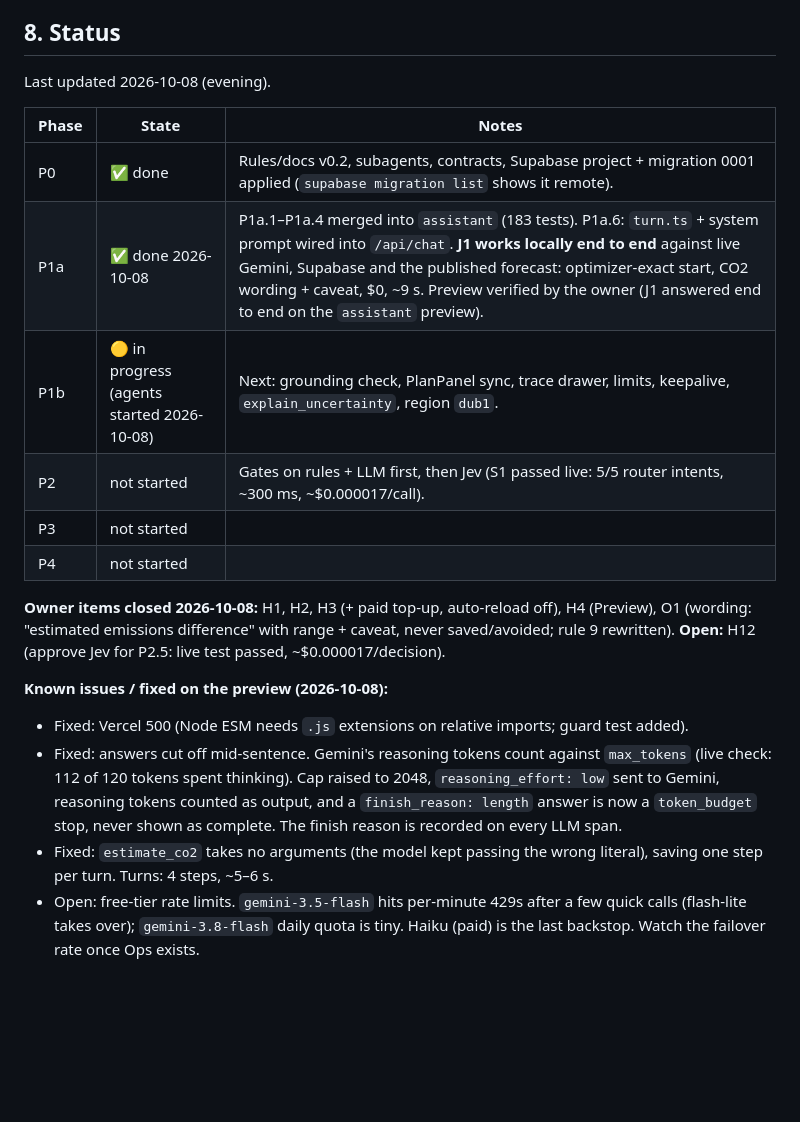
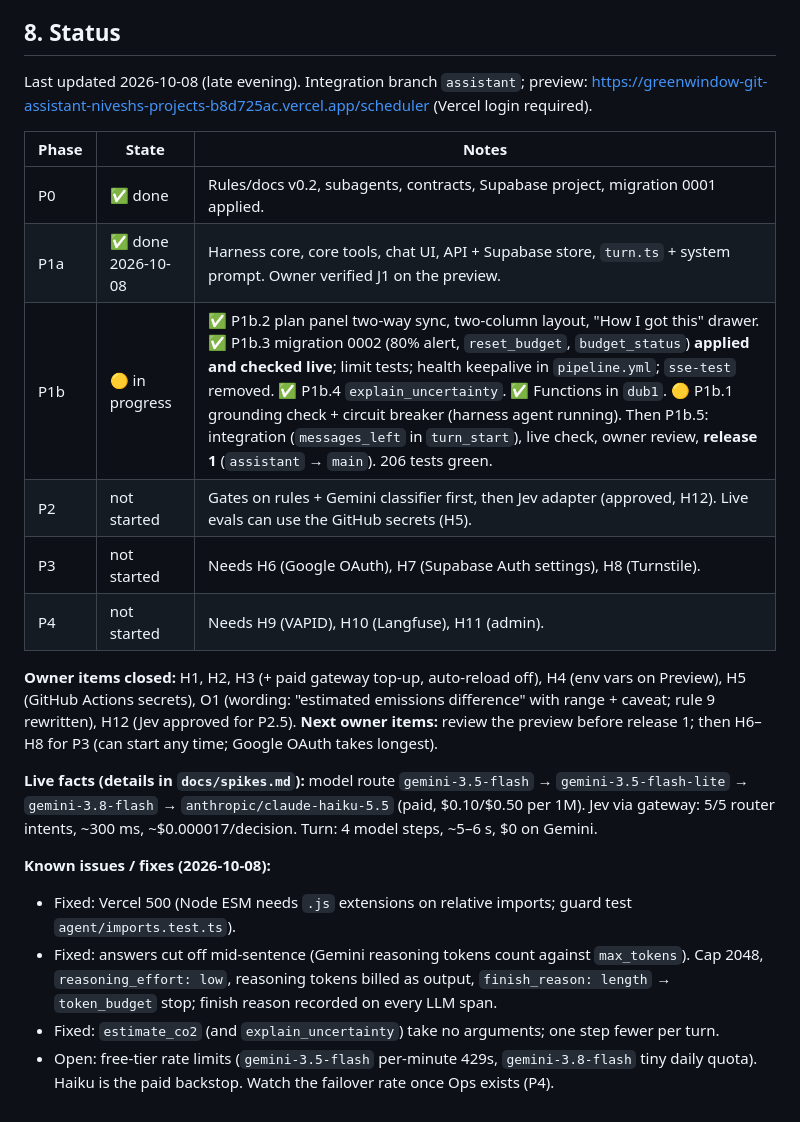
Before and after one commit to nivesh22/greenwindow, a Markdown page: docs/agent-execution-plan.md, the part around one of its changes. GitHub-like rendering; blank space fills up the shorter version.

Commit message:
Execution plan: status update (P1b progress, owner items H5/H12 closed)
Co-Authored-By: Claude Opus 5.5 <noreply@anthropic.com>

```diff
--- a/docs/agent-execution-plan.md
+++ b/docs/agent-execution-plan.md
@@ -225,21 +225,23 @@ Also generated by the owner, server-only: `CRON_SECRET` (P3, also stored in Supa
 
 ## 8. Status
 
-Last updated 2026-10-08 (evening).
+Last updated 2026-10-08 (late evening). Integration branch `assistant`; preview: https://greenwindow-git-assistant-niveshs-projects-b8d725ac.vercel.app/scheduler (Vercel login required).
 
 | Phase | State | Notes |
 |-------|-------|-------|
-| P0 | ✅ done | Rules/docs v0.2, subagents, contracts, Supabase project + migration 0001 applied (`supabase migration list` shows it remote). |
-| P1a | ✅ done 2026-10-08 | P1a.1–P1a.4 merged into `assistant` (183 tests). P1a.6: `turn.ts` + system prompt wired into `/api/chat`. **J1 works locally end to end** against live Gemini, Supabase and the published forecast: optimizer-exact start, CO2 wording + caveat, $0, ~9 s. Preview verified by the owner (J1 answered end to end on the `assistant` preview). |
-| P1b | 🟡 in progress (agents started 2026-10-08) | Next: grounding check, PlanPanel sync, trace drawer, limits, keepalive, `explain_uncertainty`, region `dub1`. |
-| P2 | not started | Gates on rules + LLM first, then Jev (S1 passed live: 5/5 router intents, ~300 ms, ~$0.000017/call). |
-| P3 | not started | |
-| P4 | not started | |
+| P0 | ✅ done | Rules/docs v0.2, subagents, contracts, Supabase project, migration 0001 applied. |
+| P1a | ✅ done 2026-10-08 | Harness core, core tools, chat UI, API + Supabase store, `turn.ts` + system prompt. Owner verified J1 on the preview. |
+| P1b | 🟡 in progress | ✅ P1b.2 plan panel two-way sync, two-column layout, "How I got this" drawer. ✅ P1b.3 migration 0002 (80% alert, `reset_budget`, `budget_status`) **applied and checked live**; limit tests; health keepalive in `pipeline.yml`; `sse-test` removed. ✅ P1b.4 `explain_uncertainty`. ✅ Functions in `dub1`. 🟡 P1b.1 grounding check + circuit breaker (harness agent running). Then P1b.5: integration (`messages_left` in `turn_start`), live check, owner review, **release 1** (`assistant` → `main`). 206 tests green. |
+| P2 | not started | Gates on rules + Gemini classifier first, then Jev adapter (approved, H12). Live evals can use the GitHub secrets (H5). |
+| P3 | not started | Needs H6 (Google OAuth), H7 (Supabase Auth settings), H8 (Turnstile). |
+| P4 | not started | Needs H9 (VAPID), H10 (Langfuse), H11 (admin). |
 
-**Owner items closed 2026-10-08:** H1, H2, H3 (+ paid top-up, auto-reload off), H4 (Preview), O1 (wording: "estimated emissions difference" with range + caveat, never saved/avoided; rule 9 rewritten). **Open:** H12 (approve Jev for P2.5: live test passed, ~$0.000017/decision).
+**Owner items closed:** H1, H2, H3 (+ paid gateway top-up, auto-reload off), H4 (env vars on Preview), H5 (GitHub Actions secrets), O1 (wording: "estimated emissions difference" with range + caveat; rule 9 rewritten), H12 (Jev approved for P2.5). **Next owner items:** review the preview before release 1; then H6–H8 for P3 (can start any time; Google OAuth takes longest).
 
-**Known issues / fixed on the preview (2026-10-08):**
-- Fixed: Vercel 500 (Node ESM needs `.js` extensions on relative imports; guard test added).
-- Fixed: answers cut off mid-sentence. Gemini's reasoning tokens count against `max_tokens` (live check: 112 of 120 tokens spent thinking). Cap raised to 2048, `reasoning_effort: low` sent to Gemini, reasoning tokens counted as output, and a `finish_reason: length` answer is now a `token_budget` stop, never shown as complete. The finish reason is recorded on every LLM span.
-- Fixed: `estimate_co2` takes no arguments (the model kept passing the wrong literal), saving one step per turn. Turns: 4 steps, ~5–6 s.
-- Open: free-tier rate limits. `gemini-3.5-flash` hits per-minute 429s after a few quick calls (flash-lite takes over); `gemini-3.8-flash` daily quota is tiny. Haiku (paid) is the last backstop. Watch the failover rate once Ops exists.
+**Live facts (details in `docs/spikes.md`):** model route `gemini-3.5-flash` → `gemini-3.5-flash-lite` → `gemini-3.8-flash` → `anthropic/claude-haiku-5.5` (paid, $0.10/$0.50 per 1M). Jev via gateway: 5/5 router intents, ~300 ms, ~$0.000017/decision. Turn: 4 model steps, ~5–6 s, $0 on Gemini.
+
+**Known issues / fixes (2026-10-08):**
+- Fixed: Vercel 500 (Node ESM needs `.js` extensions on relative imports; guard test `agent/imports.test.ts`).
+- Fixed: answers cut off mid-sentence (Gemini reasoning tokens count against `max_tokens`). Cap 2048, `reasoning_effort: low`, reasoning tokens billed as output, `finish_reason: length` → `token_budget` stop; finish reason recorded on every LLM span.
+- Fixed: `estimate_co2` (and `explain_uncertainty`) take no arguments; one step fewer per turn.
+- Open: free-tier rate limits (`gemini-3.5-flash` per-minute 429s, `gemini-3.8-flash` tiny daily quota). Haiku is the paid backstop. Watch the failover rate once Ops exists (P4).
```
Also changed, not shown: other parts of docs/agent-execution-plan.md (+14 -14 lines).
